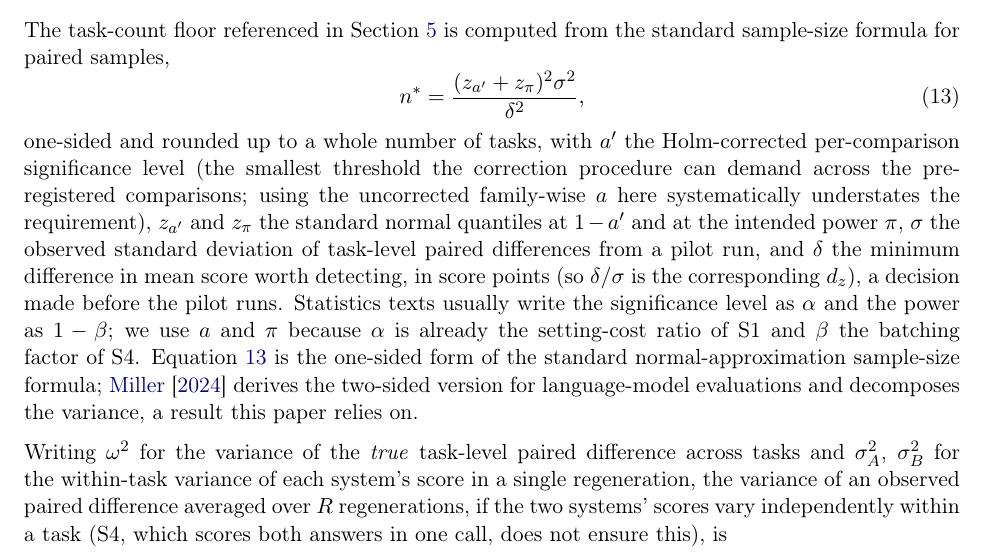
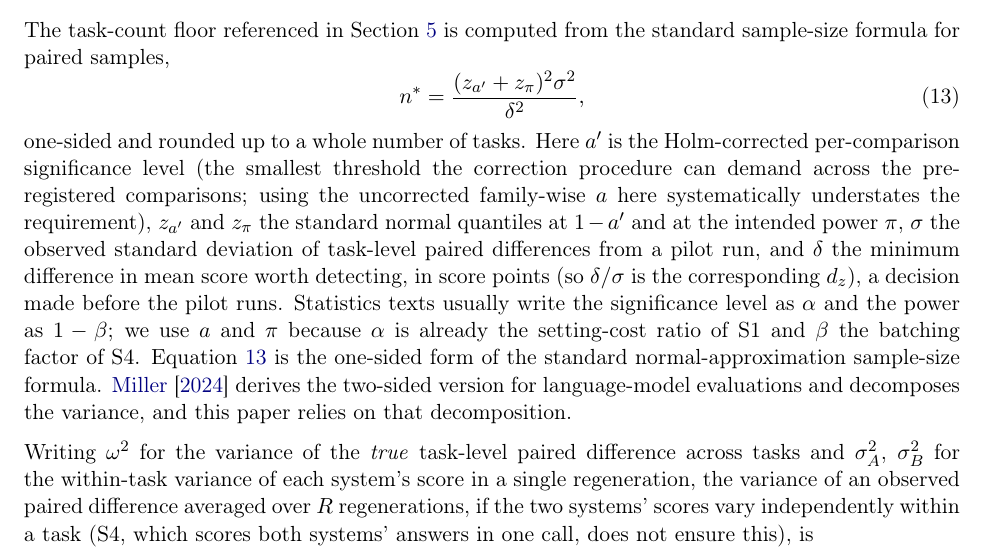
Before and after one commit to SiomaraDAILFT/AI-Benchmarking, a LaTeX paper (paper/main.tex): part of page 17 of 46, cut so that both start at the same text. Compiled offline with pdfLaTeX.

Commit message:
Paper: Section 7.2 - symbols in their own sentence, 'both systems' answers', the decomposition named (12 Nov 06:2x pass)
Co-Authored-By: Claude Opus 5.5 <noreply@anthropic.com>
Claude-Session: https://claude.ai/code/session_01YLCMgiTwtHgcK4z9PcPsdn

```diff
--- a/paper/main.tex
+++ b/paper/main.tex
@@ -480,16 +480,16 @@ standard sample-size formula for paired samples,
 n^* = \frac{(z_{a'} + z_{\pi})^2 \sigma^2}{\delta^2},
 \label{eq:power}
 \end{equation}
-one-sided and rounded up to a whole number of tasks, with $a'$ the Holm-corrected per-comparison significance level (the smallest threshold the correction procedure can demand across the pre-registered comparisons; using the uncorrected family-wise $a$ here systematically understates the requirement), $z_{a'}$ and $z_{\pi}$ the standard normal quantiles at $1-a'$ and at the intended power $\pi$, $\sigma$
+one-sided and rounded up to a whole number of tasks. Here $a'$ is the Holm-corrected per-comparison significance level (the smallest threshold the correction procedure can demand across the pre-registered comparisons; using the uncorrected family-wise $a$ here systematically understates the requirement), $z_{a'}$ and $z_{\pi}$ the standard normal quantiles at $1-a'$ and at the intended power $\pi$, $\sigma$
 the observed standard deviation of task-level paired differences from a pilot run, and
 $\delta$ the minimum difference in mean score worth detecting, in score points (so $\delta/\sigma$ is the corresponding $d_z$), a decision made before the pilot runs. Statistics texts usually write the significance level as $\alpha$ and the power as $1-\beta$; we use $a$ and $\pi$ because $\alpha$ is already the setting-cost ratio of S1 and $\beta$ the batching factor of S4. Equation~\ref{eq:power} is the one-sided form of the standard
-normal-approximation sample-size formula; \citet{miller2024errorbars} derives the
-two-sided version for language-model evaluations and decomposes the variance, a result this paper relies on.
+normal-approximation sample-size formula. \citet{miller2024errorbars} derives the
+two-sided version for language-model evaluations and decomposes the variance, and this paper relies on that decomposition.
 
 Writing $\omega^2$ for the variance of the \emph{true} task-level paired
 difference across tasks and $\sigma_A^2$, $\sigma_B^2$ for the within-task variance of each
 system's score in a single regeneration, the variance of an observed paired difference
-averaged over $R$ regenerations, if the two systems' scores vary independently within a task (S4, which scores both answers in one call, does not ensure this), is
+averaged over $R$ regenerations, if the two systems' scores vary independently within a task (S4, which scores both systems' answers in one call, does not ensure this), is
 \begin{equation}
 \sigma^2 = \omega^2 + \frac{\sigma_A^2 + \sigma_B^2}{R},
 \label{eq:variance-decomposition}
```
Also changed, not shown: paper/CORRECTIONS.md (+10 -0 lines), paper/main.pdf.
